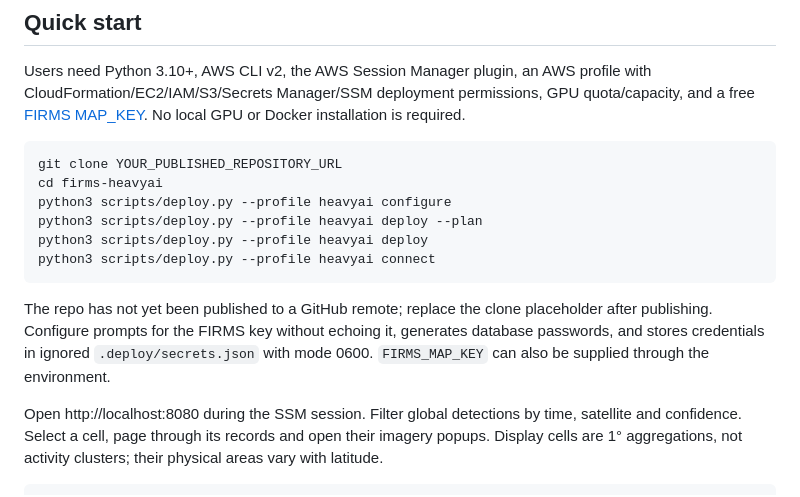
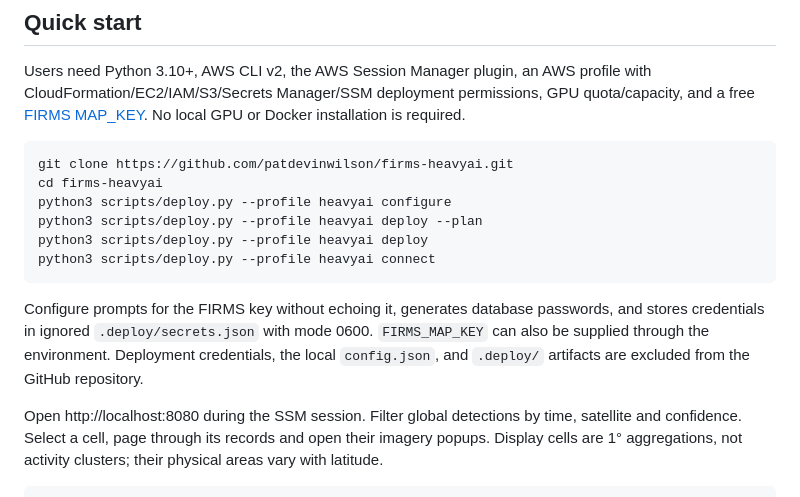
Before and after one commit to patdevinwilson/firms-heavyai, a Markdown page: README.md, the part around the change. GitHub-like rendering.

Commit message:
Document GitHub clone URL and excluded deployment credentials

````diff
--- a/README.md
+++ b/README.md
@@ -9,7 +9,7 @@ Deploy global NASA FIRMS collection, a map with instrument imagery popups, sourc
 Users need Python 3.10+, AWS CLI v2, the AWS Session Manager plugin, an AWS profile with CloudFormation/EC2/IAM/S3/Secrets Manager/SSM deployment permissions, GPU quota/capacity, and a free [FIRMS MAP_KEY](https://firms.modaps.eosdis.nasa.gov/api/map_key/). No local GPU or Docker installation is required.
 
 ```bash
-git clone YOUR_PUBLISHED_REPOSITORY_URL
+git clone https://github.com/patdevinwilson/firms-heavyai.git
 cd firms-heavyai
 python3 scripts/deploy.py --profile heavyai configure
 python3 scripts/deploy.py --profile heavyai deploy --plan
@@ -17,7 +17,7 @@ python3 scripts/deploy.py --profile heavyai deploy
 python3 scripts/deploy.py --profile heavyai connect
 ```
 
-The repo has not yet been published to a GitHub remote; replace the clone placeholder after publishing. Configure prompts for the FIRMS key without echoing it, generates database passwords, and stores credentials in ignored `.deploy/secrets.json` with mode 0600. `FIRMS_MAP_KEY` can also be supplied through the environment.
+Configure prompts for the FIRMS key without echoing it, generates database passwords, and stores credentials in ignored `.deploy/secrets.json` with mode 0600. `FIRMS_MAP_KEY` can also be supplied through the environment. Deployment credentials, the local `config.json`, and `.deploy/` artifacts are excluded from the GitHub repository.
 
 Open http://localhost:8080 during the SSM session. Filter global detections by time, satellite and confidence. Select a cell, page through its records and open their imagery popups. Display cells are 1° aggregations, not activity clusters; their physical areas vary with latitude.
 
````
